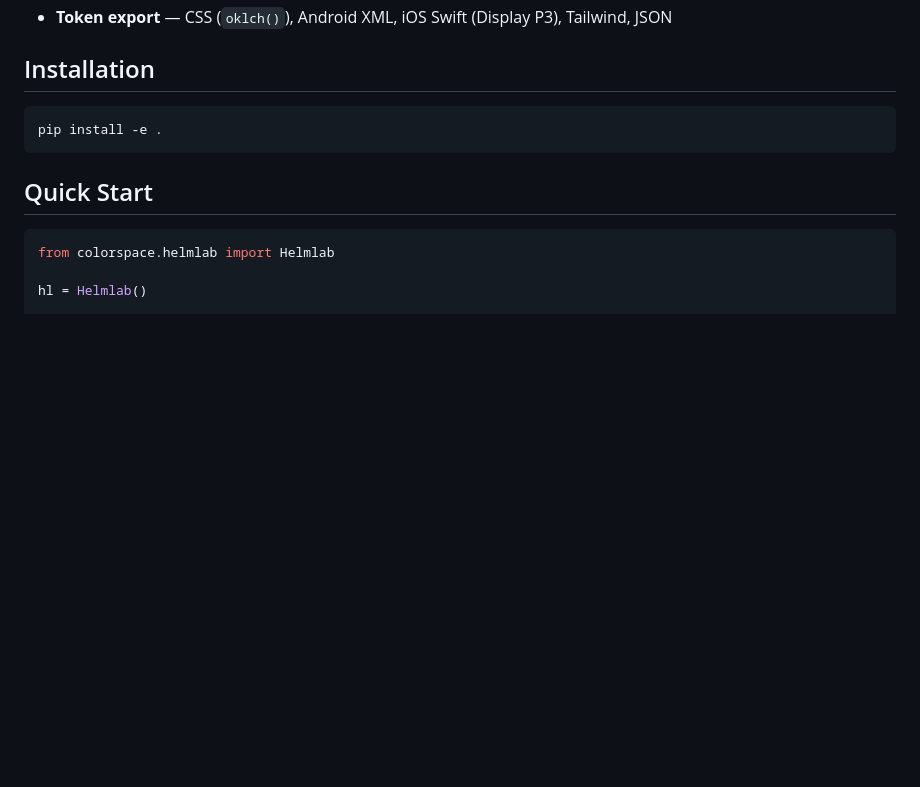
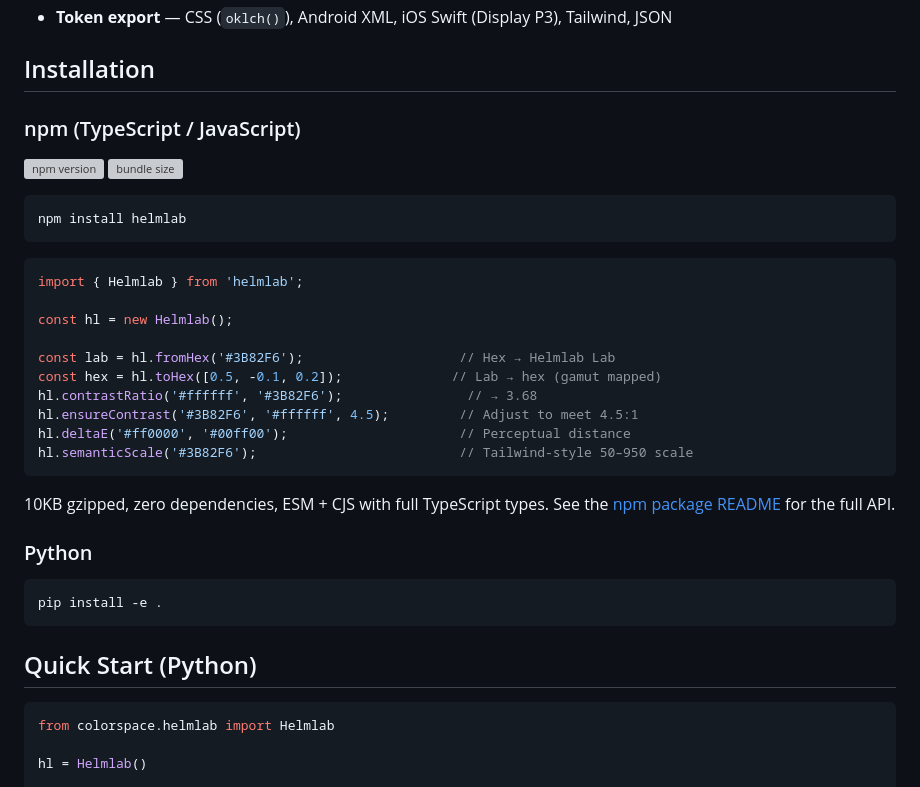
Before and after one commit to Grkmyldz148/helmlab, a Markdown page: README.md, the part around the change. GitHub-like rendering; blank space fills up the shorter version; grey boxes are pictures that could not be loaded.

Commit message:
Add npm package badges, CDN link, and TypeScript quick start to READMEs

````diff
--- a/README.md
+++ b/README.md
@@ -17,11 +17,37 @@ Helmlab is a 72-parameter color space optimized end-to-end against psychophysica
 
 ## Installation
 
+### npm (TypeScript / JavaScript)
+
+[![npm version](https://img.shields.io/npm/v/helmlab.svg)](https://www.npmjs.com/package/helmlab)
+[![bundle size](https://img.shields.io/bundlephobia/minzip/helmlab)](https://bundlephobia.com/package/helmlab)
+
+```bash
+npm install helmlab
+```
+
+```ts
+import { Helmlab } from 'helmlab';
+
+const hl = new Helmlab();
+
+const lab = hl.fromHex('#3B82F6');                    // Hex → Helmlab Lab
+const hex = hl.toHex([0.5, -0.1, 0.2]);              // Lab → hex (gamut mapped)
+hl.contrastRatio('#ffffff', '#3B82F6');                // → 3.68
+hl.ensureContrast('#3B82F6', '#ffffff', 4.5);         // Adjust to meet 4.5:1
+hl.deltaE('#ff0000', '#00ff00');                      // Perceptual distance
+hl.semanticScale('#3B82F6');                          // Tailwind-style 50–950 scale
+```
+
+10KB gzipped, zero dependencies, ESM + CJS with full TypeScript types. See the [npm package README](packages/helmlab-js/README.md) for the full API.
+
+### Python
+
 ```bash
 pip install -e .
 ```
 
-## Quick Start
+## Quick Start (Python)
 
 ```python
 from colorspace.helmlab import Helmlab
````
Also changed, not shown: packages/helmlab-js/README.md (+15 -0 lines).
